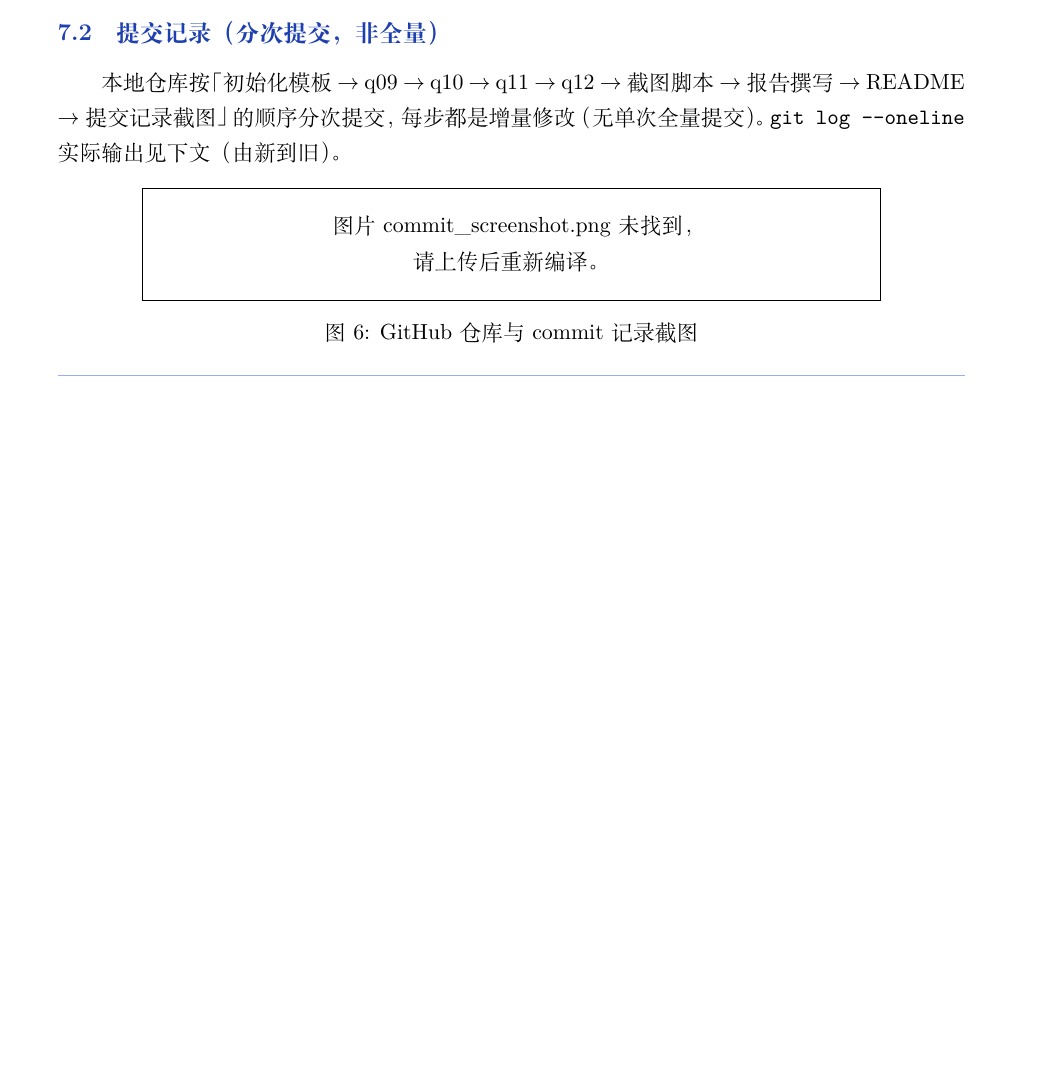
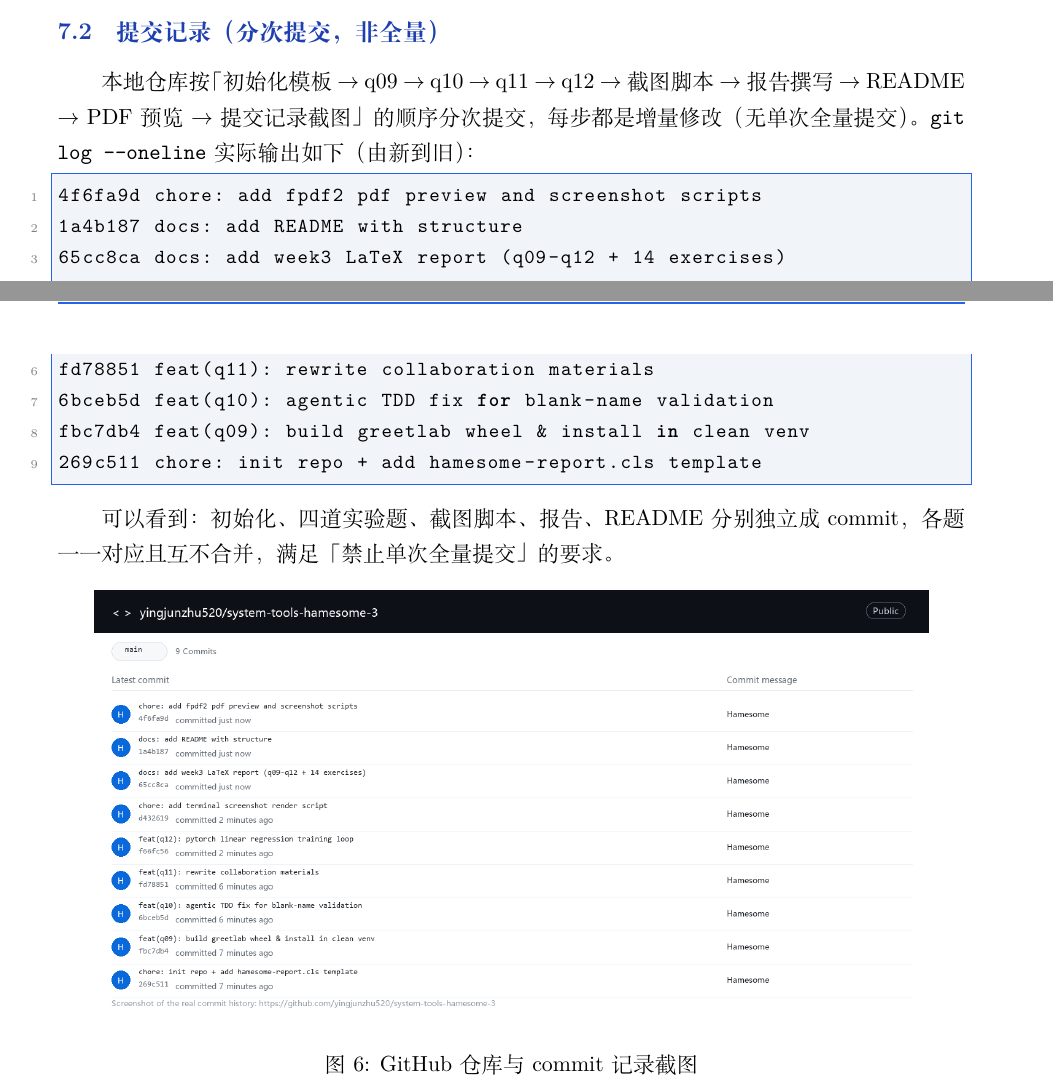
Before and after one commit to yingjunzhu520/system-tools-hamesome-3, a LaTeX document (report.tex): part of page 14 of 15 before the commit and two parts of pages 14 and 15 of 16 after it, the two joined at a grey line, cut so that both start at the same text, the shorter picture padded with empty space. Compiled offline with XeLaTeX; a missing font is replaced by an installed copy or a similar font.

Commit message:
docs: sync commit log and embed commit screenshot

```diff
--- a/report.tex
+++ b/report.tex
@@ -592,10 +592,24 @@
 
 \subsection{提交记录（分次提交，非全量）}
 本地仓库按「初始化模板 $\to$ q09 $\to$ q10 $\to$ q11 $\to$ q12 $\to$ 截图脚本
-$\to$ 报告撰写 $\to$ README $\to$ 提交记录截图」的顺序分次提交，每步都是增量
-修改（无单次全量提交）。\texttt{git log --oneline} 实际输出见下文（由新到旧）。
+$\to$ 报告撰写 $\to$ README $\to$ PDF 预览 $\to$ 提交记录截图」的顺序分次提交，
+每步都是增量修改（无单次全量提交）。\texttt{git log --oneline} 实际输出如下
+（由新到旧）：
 
-% COMMIT_LOG_PLACEHOLDER
+\begin{lstlisting}[language=bash]
+4f6fa9d chore: add fpdf2 pdf preview and screenshot scripts
+1a4b187 docs: add README with structure
+65cc8ca docs: add week3 LaTeX report (q09-q12 + 14 exercises)
+d432619 chore: add terminal screenshot render script
+f66fc56 feat(q12): pytorch linear regression training loop
+fd78851 feat(q11): rewrite collaboration materials
+6bceb5d feat(q10): agentic TDD fix for blank-name validation
+fbc7db4 feat(q09): build greetlab wheel & install in clean venv
+269c511 chore: init repo + add hamesome-report.cls template
+\end{lstlisting}
+
+可以看到：初始化、四道实验题、截图脚本、报告、README 分别独立成 commit，
+各题一一对应且互不合并，满足「禁止单次全量提交」的要求。
 
 \begin{figure}[H]
 \centering
```
Also changed, not shown: commit_screenshot.png (added).
